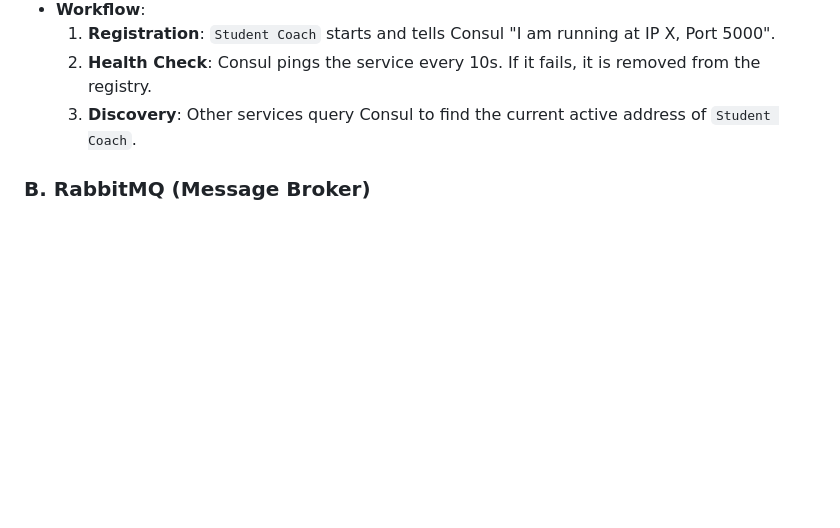
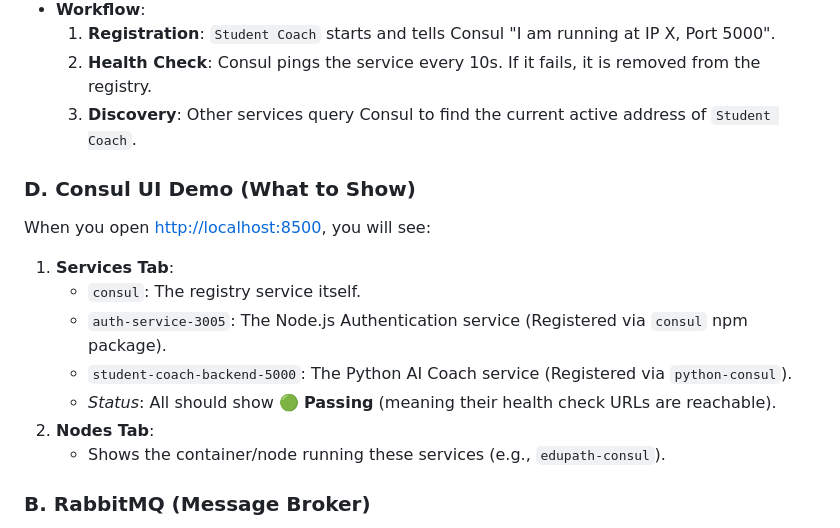
Before and after one commit to YounesFetouaki/edu-path, a Markdown page: project_details.md, the part around the change. Rendered like a GitHub page; blank space fills up the shorter version.

```diff
--- a/project_details.md
+++ b/project_details.md
@@ -59,6 +59,17 @@ The system is designed as a distributed mesh of specialized services.
     2.  **Health Check**: Consul pings the service every 10s. If it fails, it is removed from the registry.
     3.  **Discovery**: Other services query Consul to find the current active address of `Student Coach`.
 
+### D. Consul UI Demo (What to Show)
+When you open [http://localhost:8500](http://localhost:8500), you will see:
+1.  **Services Tab**:
+    *   `consul`: The registry service itself.
+    *   `auth-service-3005`: The Node.js Authentication service (Registered via `consul` npm package).
+    *   `student-coach-backend-5000`: The Python AI Coach service (Registered via `python-consul`).
+    *   *Status*: All should show 🟢 **Passing** (meaning their health check URLs are reachable).
+2.  **Nodes Tab**:
+    *   Shows the container/node running these services (e.g., `edupath-consul`).
+
+
 ### B. RabbitMQ (Message Broker)
 *   **Role**: Asynchronous Communication.
 *   **Purpose**: Decouples services to improve performance and reliability.
```
Also changed, not shown: data-mining.md (added, +78 -0 lines).
